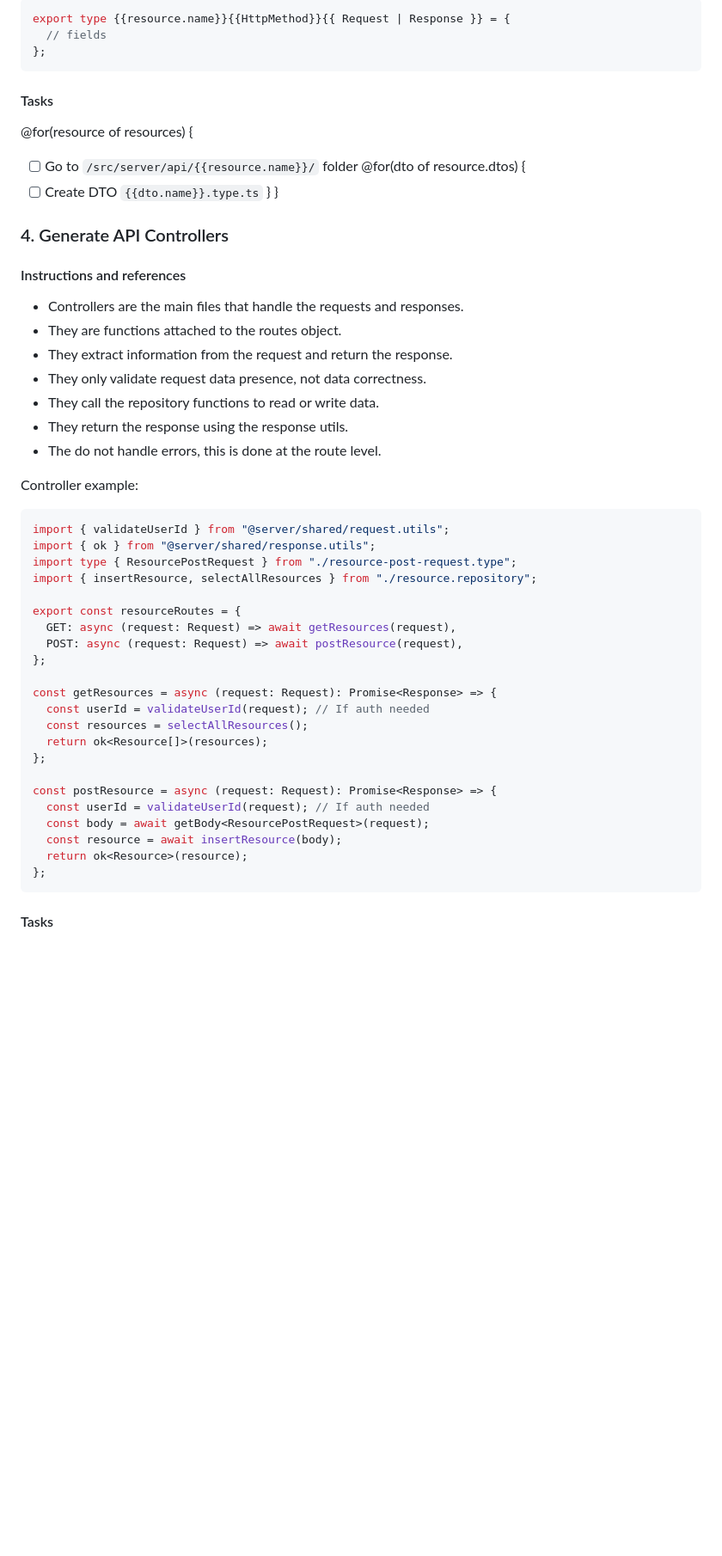
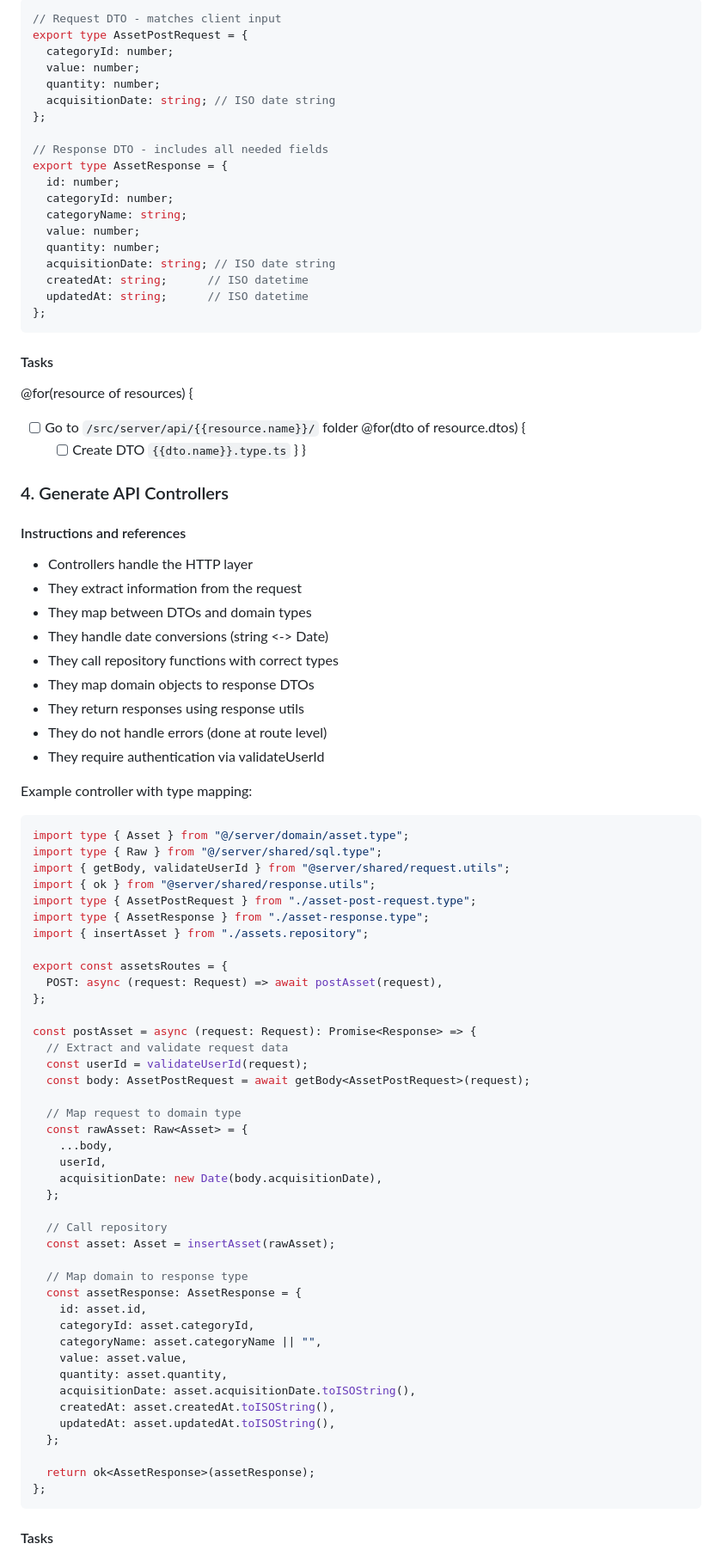
Before and after one commit to AIcodeAcademy/full_stack_blueprint, a Markdown page: .ai/builder/api.plan.template.md, the part around one of its changes. Shown at 86% size. GitHub-like rendering; blank space fills up the shorter version.

Commit message:
docs: improve API template with better examples and instructions

````diff
--- a/.ai/builder/api.plan.template.md
+++ b/.ai/builder/api.plan.template.md
@@ -152,15 +203,31 @@ Each DTO must follow this structure:
 ```typescript
-export type {{resource.name}}{{HttpMethod}}{{ Request | Response }} = {
-  // fields
+// Request DTO - matches client input
+export type AssetPostRequest = {
+  categoryId: number;
+  value: number;
+  quantity: number;
+  acquisitionDate: string; // ISO date string
+};
+
+// Response DTO - includes all needed fields
+export type AssetResponse = {
+  id: number;
+  categoryId: number;
+  categoryName: string;
+  value: number;
+  quantity: number;
+  acquisitionDate: string; // ISO date string
+  createdAt: string;      // ISO datetime
+  updatedAt: string;      // ISO datetime
 };
 ```
 
 #### Tasks
 
 @for(resource of resources) {
-  - [ ] Go to `/src/server/api/{{resource.name}}/` folder
+- [ ] Go to `/src/server/api/{{resource.name}}/` folder
 @for(dto of resource.dtos) {
-- [ ] Create DTO `{{dto.name}}.type.ts`
+  - [ ] Create DTO `{{dto.name}}.type.ts`
 }
 }
 
@@ -168,37 +235,58 @@ export type {{resource.name}}{{HttpMethod}}{{ Request | Response }} = {
 
 #### Instructions and references
 
-- Controllers are the main files that handle the requests and responses.
-- They are functions attached to the routes object.
-- They extract information from the request and return the response.
-- They only validate request data presence, not data correctness.
-- They call the repository functions to read or write data.
-- They return the response using the response utils.
-- The do not handle errors, this is done at the route level.
+- Controllers handle the HTTP layer
+- They extract information from the request
+- They map between DTOs and domain types
+- They handle date conversions (string <-> Date)
+- They call repository functions with correct types
+- They map domain objects to response DTOs
+- They return responses using response utils
+- They do not handle errors (done at route level)
+- They require authentication via validateUserId
 
-Controller example:
+Example controller with type mapping:
 ```typescript
-import { validateUserId } from "@server/shared/request.utils";
+import type { Asset } from "@/server/domain/asset.type";
+import type { Raw } from "@/server/shared/sql.type";
+import { getBody, validateUserId } from "@server/shared/request.utils";
 import { ok } from "@server/shared/response.utils";
-import type { ResourcePostRequest } from "./resource-post-request.type";
-import { insertResource, selectAllResources } from "./resource.repository";
+import type { AssetPostRequest } from "./asset-post-request.type";
+import type { AssetResponse } from "./asset-response.type";
+import { insertAsset } from "./assets.repository";
 
-export const resourceRoutes = {
-  GET: async (request: Request) => await getResources(request),
-  POST: async (request: Request) => await postResource(request),
+export const assetsRoutes = {
+  POST: async (request: Request) => await postAsset(request),
 };
 
-const getResources = async (request: Request): Promise<Response> => {
-  const userId = validateUserId(request); // If auth needed
-  const resources = selectAllResources();
-  return ok<Resource[]>(resources);
-};
+const postAsset = async (request: Request): Promise<Response> => {
+  // Extract and validate request data
+  const userId = validateUserId(request);
+  const body: AssetPostRequest = await getBody<AssetPostRequest>(request);
 
-const postResource = async (request: Request): Promise<Response> => {
-  const userId = validateUserId(request); // If auth needed
-  const body = await getBody<ResourcePostRequest>(request);
-  const resource = await insertResource(body);
-  return ok<Resource>(resource);
+  // Map request to domain type
+  const rawAsset: Raw<Asset> = {
+    ...body,
+    userId,
+    acquisitionDate: new Date(body.acquisitionDate),
+  };
+
+  // Call repository
+  const asset: Asset = insertAsset(rawAsset);
+
+  // Map domain to response type
+  const assetResponse: AssetResponse = {
+    id: asset.id,
+    categoryId: asset.categoryId,
+    categoryName: asset.categoryName || "",
+    value: asset.value,
+    quantity: asset.quantity,
+    acquisitionDate: asset.acquisitionDate.toISOString(),
+    createdAt: asset.createdAt.toISOString(),
+    updatedAt: asset.updatedAt.toISOString(),
+  };
+
+  return ok<AssetResponse>(assetResponse);
 };
 ```
 
````
Also changed, not shown: other parts of .ai/builder/api.plan.template.md (+101 -44 lines).
